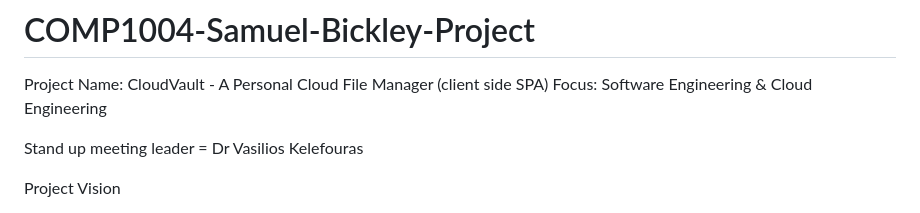
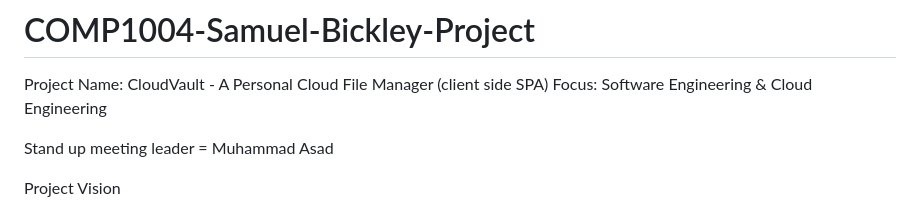
Before and after one commit to raymondham/COMP1004-Samuel-Bickley-Project, a Markdown page: README.md, the part around the change. Rendered like a GitHub page.

```diff
--- a/README.md
+++ b/README.md
@@ -2,7 +2,7 @@
 Project Name: CloudVault - A Personal Cloud File Manager (client side SPA)
 Focus: Software Engineering & Cloud Engineering
 
-Stand up meeting leader = Dr Vasilios Kelefouras
+Stand up meeting leader = Muhammad Asad
 
 
 Project Vision
```
